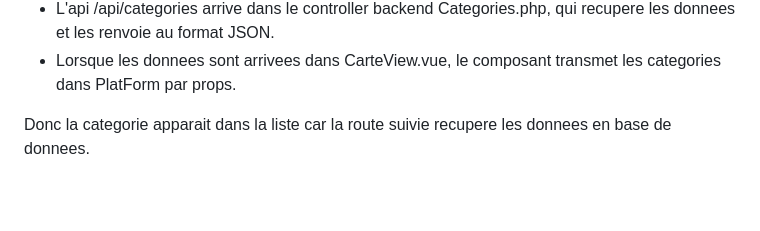
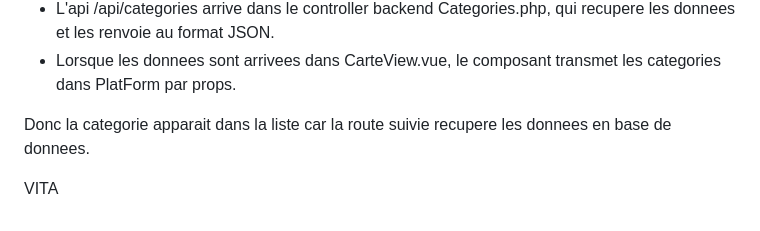
Before and after one commit to Nomena-Elia/gargote, a Markdown page: tp/reponses-niveau-0.md, the part around the change. Drawn GitHub-style; blank space fills up the shorter version.

Commit message:
niveau 0 : prise en main

```diff
--- a/tp/reponses-niveau-0.md
+++ b/tp/reponses-niveau-0.md
@@ -82,3 +82,5 @@ curl -iX POST 'http://localhost:8080/api/commandes' -H 'Content-Type: applicatio
 - Lorsque les donnees sont arrivees dans CarteView.vue, le composant transmet les categories dans PlatForm par props.
 
 Donc la categorie apparait dans la liste car la route suivie recupere les donnees en base de donnees.
+
+VITA
```
